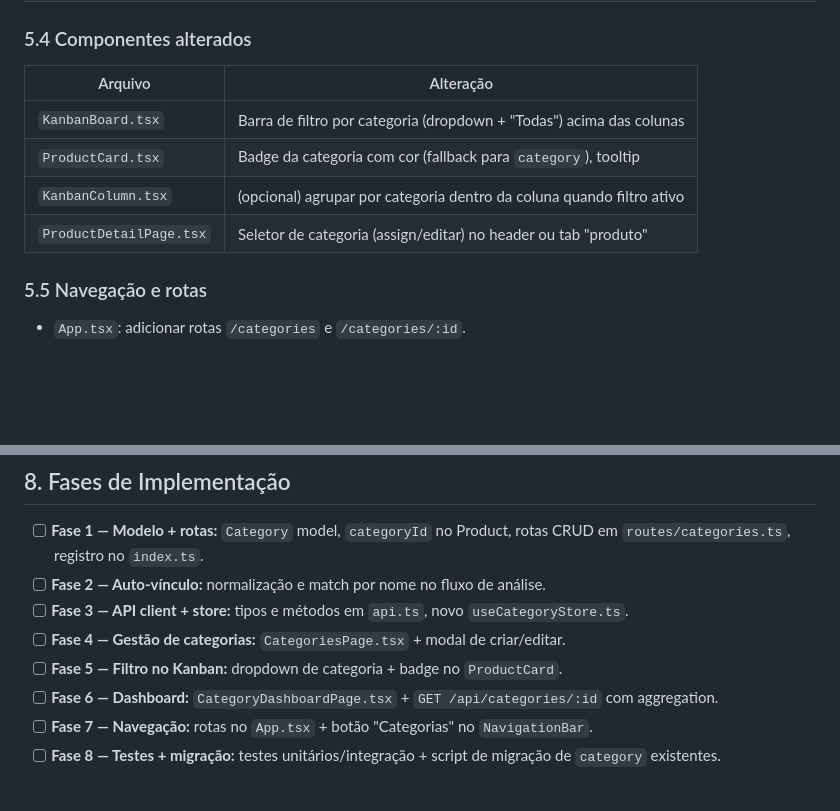
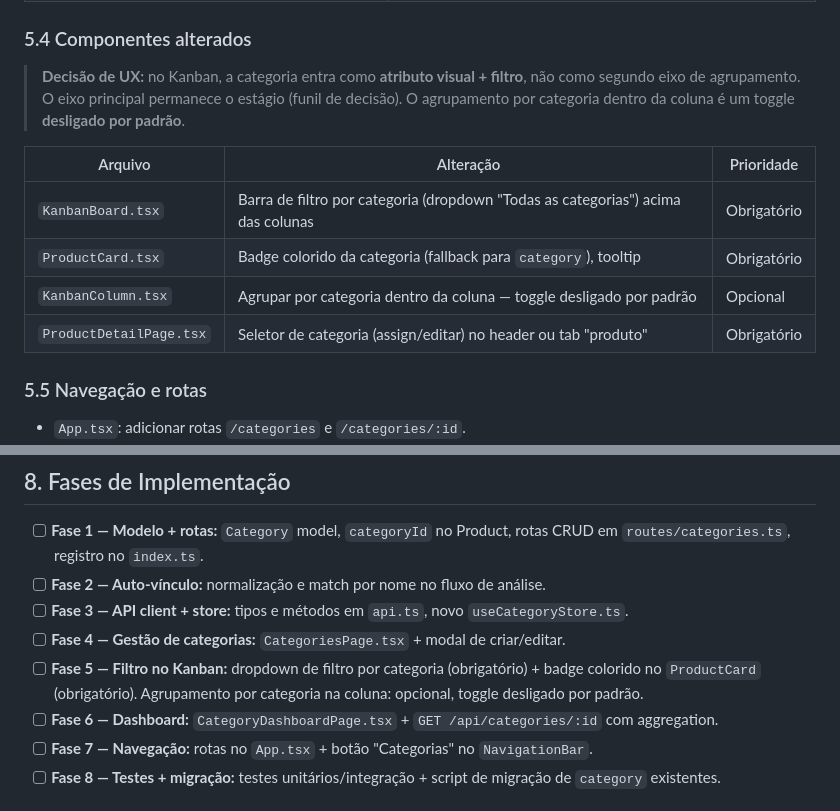
Before and after one commit to lmarttinss-dev/browsermind-ai, a Markdown page: docs/plano-categoria.md, 2 parts joined by grey strips. GitHub-like rendering; blank space fills up the shorter version.

Commit message:
docs: category in kanban as filter + badge, grouping optional

```diff
--- a/docs/plano-categoria.md
+++ b/docs/plano-categoria.md
@@ -127,12 +127,14 @@ Métodos: `fetchCategories()`, `createCategory()`, `updateCategory()`, `deleteCa
 
 ### 5.4 Componentes alterados
 
-| Arquivo | Alteração |
-|---------|-----------|
-| `KanbanBoard.tsx` | Barra de filtro por categoria (dropdown + "Todas") acima das colunas |
-| `ProductCard.tsx` | Badge da categoria com cor (fallback para `category`), tooltip |
-| `KanbanColumn.tsx` | (opcional) agrupar por categoria dentro da coluna quando filtro ativo |
-| `ProductDetailPage.tsx` | Seletor de categoria (assign/editar) no header ou tab "produto" |
+> **Decisão de UX:** no Kanban, a categoria entra como **atributo visual + filtro**, não como segundo eixo de agrupamento. O eixo principal permanece o estágio (funil de decisão). O agrupamento por categoria dentro da coluna é um toggle **desligado por padrão**.
+
+| Arquivo | Alteração | Prioridade |
+|---------|-----------|------------|
+| `KanbanBoard.tsx` | Barra de filtro por categoria (dropdown "Todas as categorias") acima das colunas | Obrigatório |
+| `ProductCard.tsx` | Badge colorido da categoria (fallback para `category`), tooltip | Obrigatório |
+| `KanbanColumn.tsx` | Agrupar por categoria dentro da coluna — toggle desligado por padrão | Opcional |
+| `ProductDetailPage.tsx` | Seletor de categoria (assign/editar) no header ou tab "produto" | Obrigatório |
 
 ### 5.5 Navegação e rotas
 
@@ -162,7 +164,7 @@ Script one-time (`server/src/scripts/migrate-categories.ts` ou endpoint dev):
 - [ ] **Fase 2 — Auto-vínculo:** normalização e match por nome no fluxo de análise.
 - [ ] **Fase 3 — API client + store:** tipos e métodos em `api.ts`, novo `useCategoryStore.ts`.
 - [ ] **Fase 4 — Gestão de categorias:** `CategoriesPage.tsx` + modal de criar/editar.
-- [ ] **Fase 5 — Filtro no Kanban:** dropdown de categoria + badge no `ProductCard`.
+- [ ] **Fase 5 — Filtro no Kanban:** dropdown de filtro por categoria (obrigatório) + badge colorido no `ProductCard` (obrigatório). Agrupamento por categoria na coluna: opcional, toggle desligado por padrão.
 - [ ] **Fase 6 — Dashboard:** `CategoryDashboardPage.tsx` + `GET /api/categories/:id` com aggregation.
 - [ ] **Fase 7 — Navegação:** rotas no `App.tsx` + botão "Categorias" no `NavigationBar`.
 - [ ] **Fase 8 — Testes + migração:** testes unitários/integração + script de migração de `category` existentes.
```
